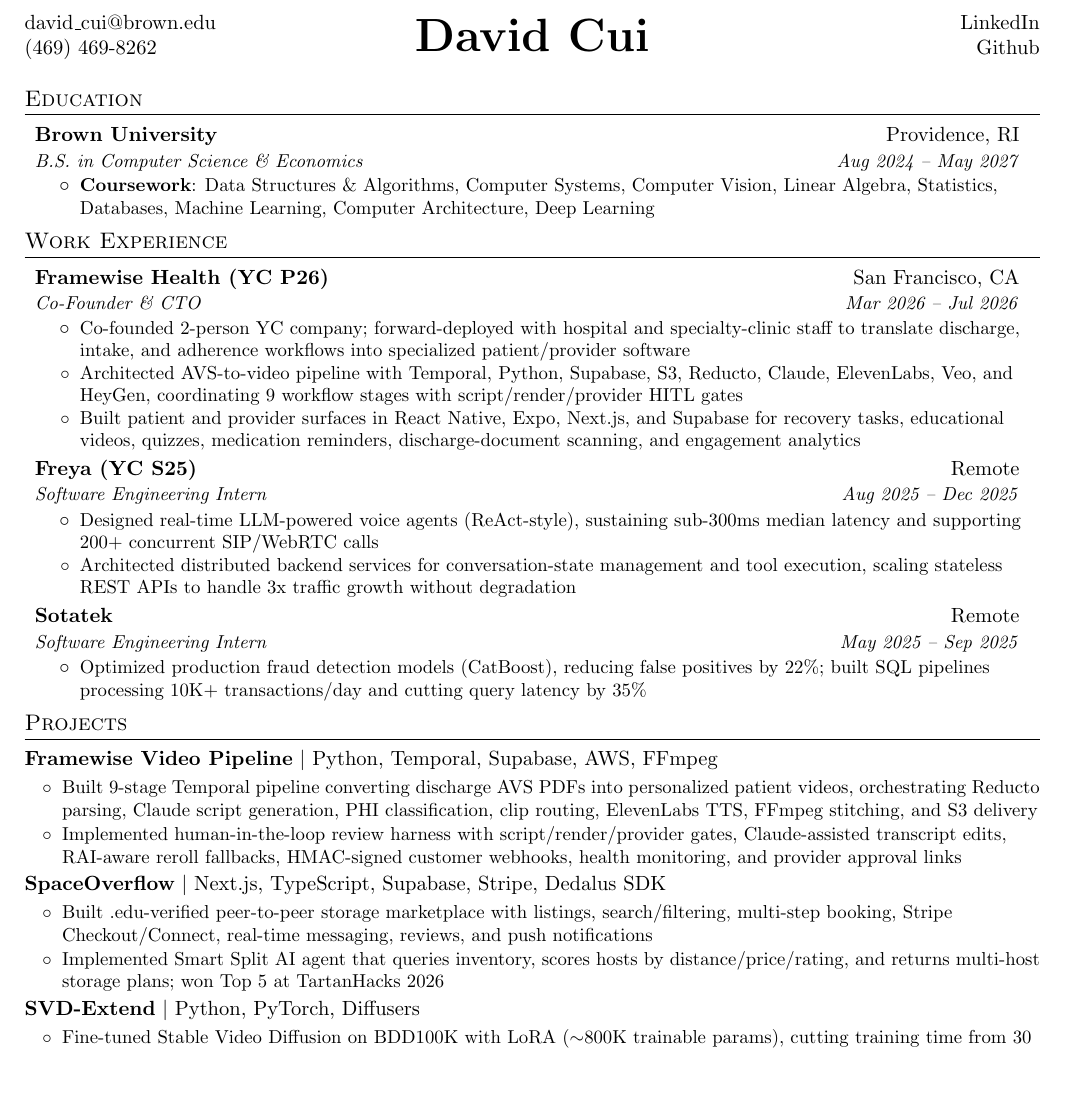
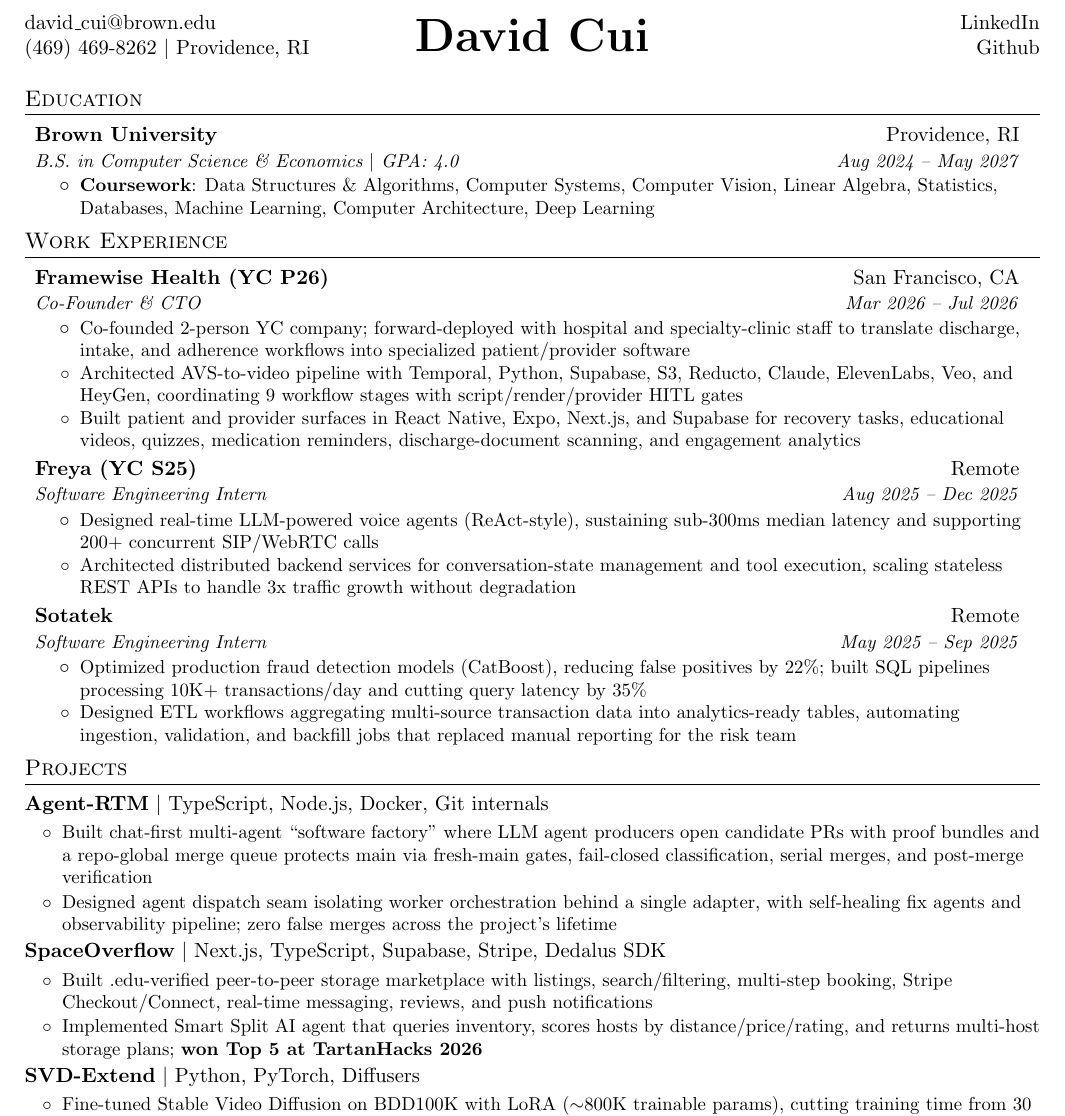
Before and after one commit to david-cui-bruno/jobhunt, a LaTeX CV (resume/resume.tex): part of the page, cut so that both start at the same text, the shorter picture padded with empty space. Compiled offline with pdfLaTeX.

Commit message:
Resume v2: GPA 4.0, Providence in header, Sotatek ETL bullet, Agent-RTM replaces duplicate Framewise project, bold TartanHacks

```diff
--- a/resume/resume.tex
+++ b/resume/resume.tex
@@ -96,7 +96,7 @@
   \href{mailto:david_cui@brown.edu}{david\_cui@brown.edu} &
   \multirow{2}{*}{\Huge \textbf{David Cui}} &
   \href{https://www.linkedin.com/in/david-cui-589a20228/}{LinkedIn} \\
-  (469) 469-8262 &&
+  (469) 469-8262 \textbar\ Providence, RI &&
   \href{https://github.com/david-cui-bruno}{Github}
 \end{tabular*}
 
@@ -105,7 +105,7 @@
   \resumeSubHeadingListStart
     \resumeSubheading
       {Brown University}{Providence, RI}
-      {B.S. in Computer Science \& Economics}{Aug 2024 -- May 2027}{}
+      {B.S. in Computer Science \& Economics \textbar\ GPA: 4.0}{Aug 2024 -- May 2027}{}
       \resumeItemListStart
         \resumeItem{Coursework}
           {Data Structures \& Algorithms, Computer Systems, Computer Vision, Linear Algebra, Statistics, Databases, Machine Learning, Computer Architecture, Deep Learning}
@@ -139,6 +139,7 @@
       {Software Engineering Intern}{May 2025 -- Sep 2025}{}
       \resumeItemListStart
         \resumeItemNH{Optimized production fraud detection models (CatBoost), reducing false positives by 22\%; built SQL pipelines processing 10K+ transactions/day and cutting query latency by 35\%}
+        \resumeItemNH{Designed ETL workflows aggregating multi-source transaction data into analytics-ready tables, automating ingestion, validation, and backfill jobs that replaced manual reporting for the risk team}
       \resumeItemListEnd
   \resumeSubHeadingListEnd
 
@@ -148,11 +149,11 @@
 \section*{Projects}
 
 \resumeProjectRow
-  {Framewise Video Pipeline}
-  {Python, Temporal, Supabase, AWS, FFmpeg}
+  {\href{https://github.com/david-cui-bruno}{Agent-RTM}}
+  {TypeScript, Node.js, Docker, Git internals}
   {
-    \item Built 9-stage Temporal pipeline converting discharge AVS PDFs into personalized patient videos, orchestrating Reducto parsing, Claude script generation, PHI classification, clip routing, ElevenLabs TTS, FFmpeg stitching, and S3 delivery
-    \item Implemented human-in-the-loop review harness with script/render/provider gates, Claude-assisted transcript edits, RAI-aware reroll fallbacks, HMAC-signed customer webhooks, health monitoring, and provider approval links
+    \item Built chat-first multi-agent ``software factory'' where LLM agent producers open candidate PRs with proof bundles and a repo-global merge queue protects main via fresh-main gates, fail-closed classification, serial merges, and post-merge verification
+    \item Designed agent dispatch seam isolating worker orchestration behind a single adapter, with self-healing fix agents and observability pipeline; zero false merges across the project's lifetime
   }
 
 \resumeProjectRow
@@ -160,7 +161,7 @@
   {Next.js, TypeScript, Supabase, Stripe, Dedalus SDK}
   {
     \item Built .edu-verified peer-to-peer storage marketplace with listings, search/filtering, multi-step booking, Stripe Checkout/Connect, real-time messaging, reviews, and push notifications
-    \item Implemented Smart Split AI agent that queries inventory, scores hosts by distance/price/rating, and returns multi-host storage plans; won Top 5 at TartanHacks 2026
+    \item Implemented Smart Split AI agent that queries inventory, scores hosts by distance/price/rating, and returns multi-host storage plans; \textbf{won Top 5 at TartanHacks 2026}
   }
 
 \resumeProjectRow
```
